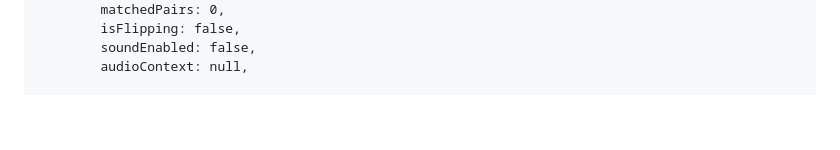
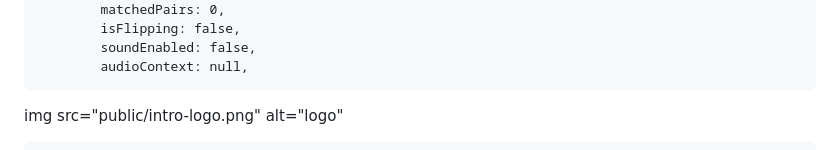
Before and after one commit to yangjyi417-spec/index.html, a Markdown page: README.md, the part around the change. GitHub-like rendering; blank space fills up the shorter version.

```diff
--- a/README.md
+++ b/README.md
@@ -890,6 +890,8 @@
             soundEnabled: false,
             audioContext: null,
 
+img src="public/intro-logo.png" alt="logo"
+
             // 10个Nyota形象图片文件名
             nyotaImages: [
                 "0f7f1759b6a820b790bd67eacb9b9733.png",
```
